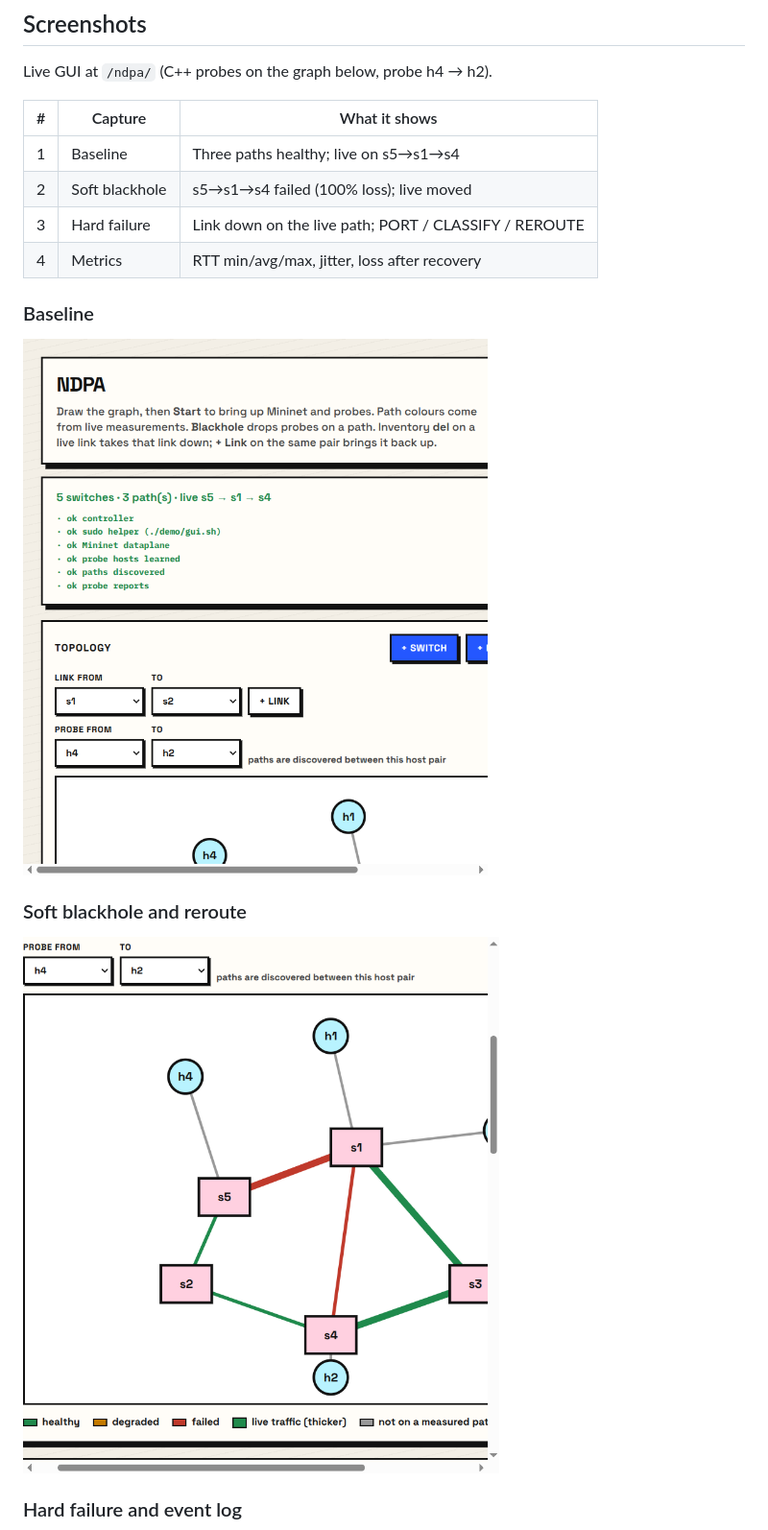
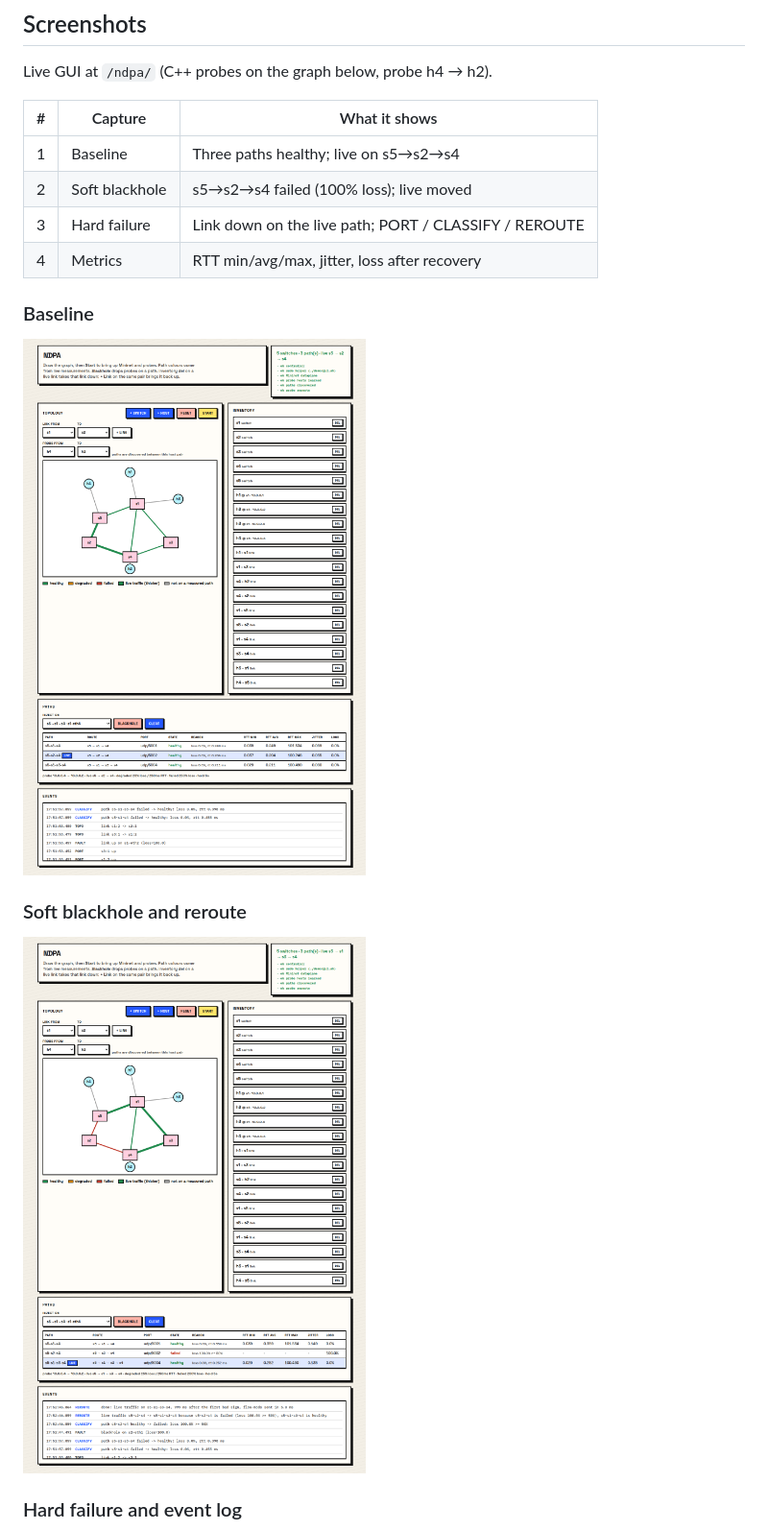
Before and after one commit to LonelyGuy-SE1/network-diagnostic-and-path-analysis, a Markdown page: README.md, the part around the change. Shown at 96% size. Drawn GitHub-style; pictures changed too: docs/screenshots/01-dashboard-baseline.png, docs/screenshots/02-blackhole-reroute.png.

Commit message:
Replace README screenshots with one full-page Chrome capture each.
Use a real 1280px window instead of the tiled embedded-tab clips, and crop only the empty cream under the events panel.

```diff
--- a/README.md
+++ b/README.md
@@ -150,8 +150,8 @@ Live GUI at `/ndpa/` (C++ probes on the graph below, probe h4 → h2).
 
 | # | Capture | What it shows |
 |---|---------|----------------|
-| 1 | Baseline | Three paths healthy; live on s5→s1→s4 |
-| 2 | Soft blackhole | s5→s1→s4 failed (100% loss); live moved |
+| 1 | Baseline | Three paths healthy; live on s5→s2→s4 |
+| 2 | Soft blackhole | s5→s2→s4 failed (100% loss); live moved |
 | 3 | Hard failure | Link down on the live path; PORT / CLASSIFY / REROUTE |
 | 4 | Metrics | RTT min/avg/max, jitter, loss after recovery |
 
```
Also changed, not shown: docs/screenshots/README.md (+2 -2 lines), docs/screenshots/03-events-reroute.png, docs/screenshots/04-paths-table-metrics.png.
